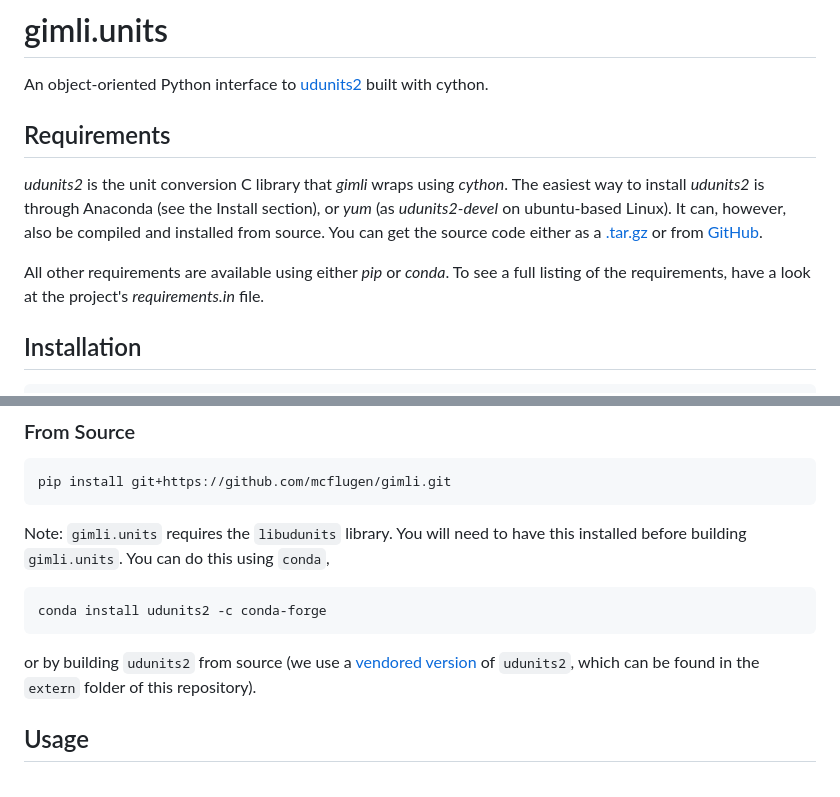
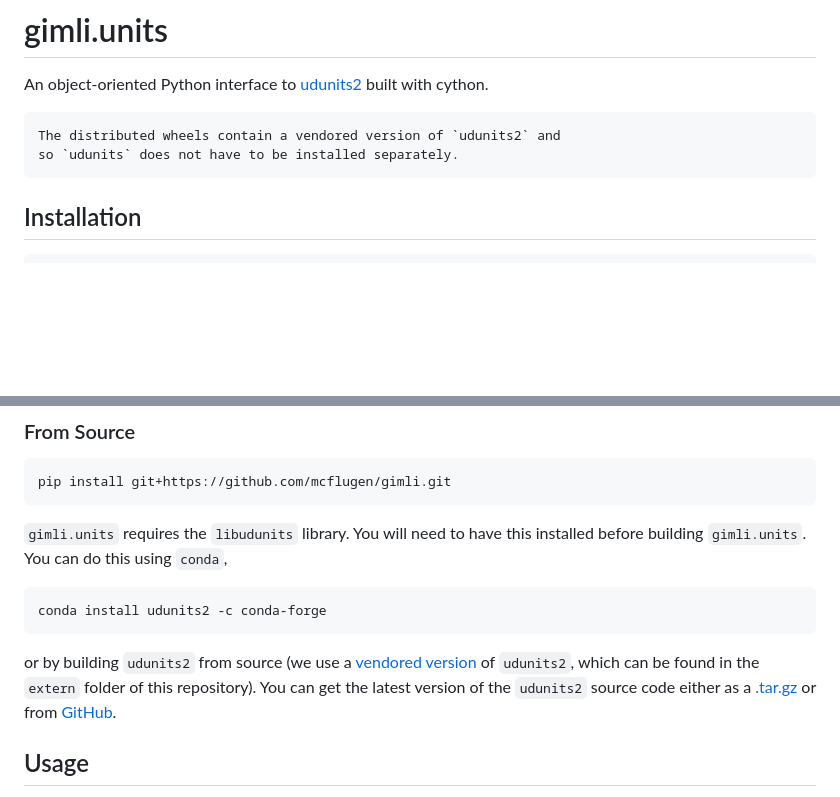
Before and after one commit to mcflugen/gimli, a Markdown page: README.md, 2 parts joined by grey strips. Drawn GitHub-style; blank space fills up the shorter version.

Commit message:
remove the requirements section of the readme

````diff
--- a/README.md
+++ b/README.md
@@ -20,18 +20,10 @@
 
 An object-oriented Python interface to [udunits2][udunits-link] built with cython.
 
-## Requirements
-
-*udunits2* is the unit conversion C library that
-*gimli* wraps using *cython*. The easiest way to install *udunits2* is
-through Anaconda (see the Install section), or *yum* (as *udunits2-devel*
-on ubuntu-based Linux). It can, however, also be compiled and installed from source.
-You can get the source code either as a [.tar.gz][udunits-download] or from
-[GitHub][udunits-github].
-
-All other requirements are available using either *pip* or *conda*. To
-see a full listing of the requirements, have a look at the project's
-*requirements.in* file.
+```{note}
+The distributed wheels contain a vendored version of `udunits2` and
+so `udunits` does not have to be installed separately.
+```
 
 ## Installation
 
@@ -49,7 +41,7 @@ conda install gimli.units -c conda-forge
 pip install git+https://github.com/mcflugen/gimli.git
 ```
 
-Note: `gimli.units` requires the `libudunits` library. You will need to
+`gimli.units` requires the `libudunits` library. You will need to
 have this installed before building `gimli.units`. You can do this
 using `conda`,
 
@@ -60,6 +52,8 @@ conda install udunits2 -c conda-forge
 or by building `udunits2` from source (we use a
 [vendored version](#notice-of-vendored-libraries) of `udunits2`,
 which can be found in the `extern` folder of this repository).
+You can get the latest version of the `udunits2` source code either
+as a [.tar.gz][udunits-download] or from [GitHub][udunits-github].
 
 ## Usage
 
````
